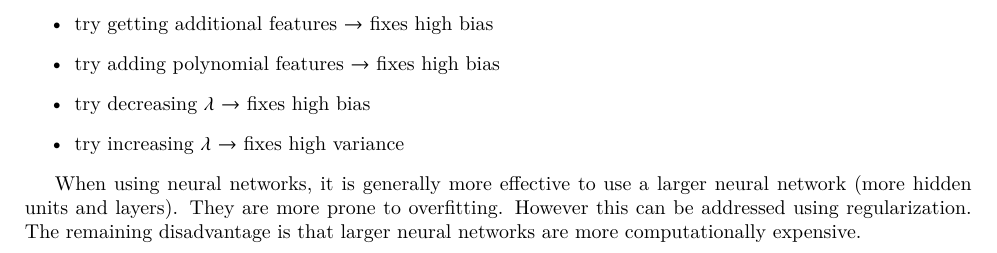
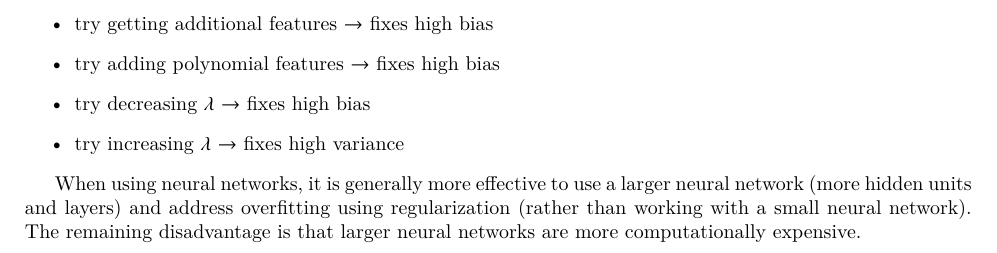
Before and after one commit to wedesoft/machine-learning-tutorial, a LaTeX document (machine-learning-tutorial.tex): part of page 18 of 19, cut so that both start at the same text. Compiled offline with XeLaTeX.

Commit message:
Minor change

```diff
--- a/machine-learning-tutorial.tex
+++ b/machine-learning-tutorial.tex
@@ -867,8 +867,7 @@ In summary
   \item try increasing $\lambda$ $\rightarrow$ fixes high variance
 \end{itemize}
 
-When using neural networks, it is generally more effective to use a larger neural network (more hidden units and layers).
-They are more prone to overfitting. However this can be addressed using regularization.
+When using neural networks, it is generally more effective to use a larger neural network (more hidden units and layers) and address overfitting using regularization (rather than working with a small neural network).
 The remaining disadvantage is that larger neural networks are more computationally expensive.
 
 \clearpage
```
